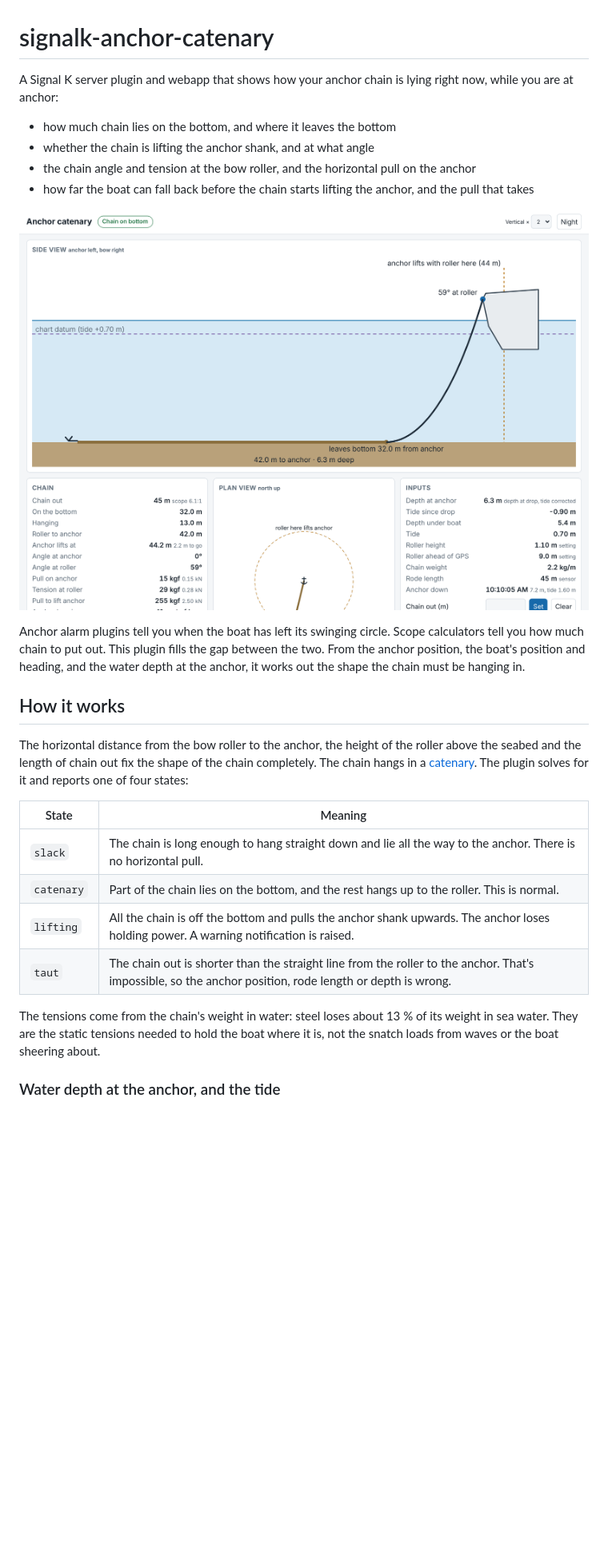
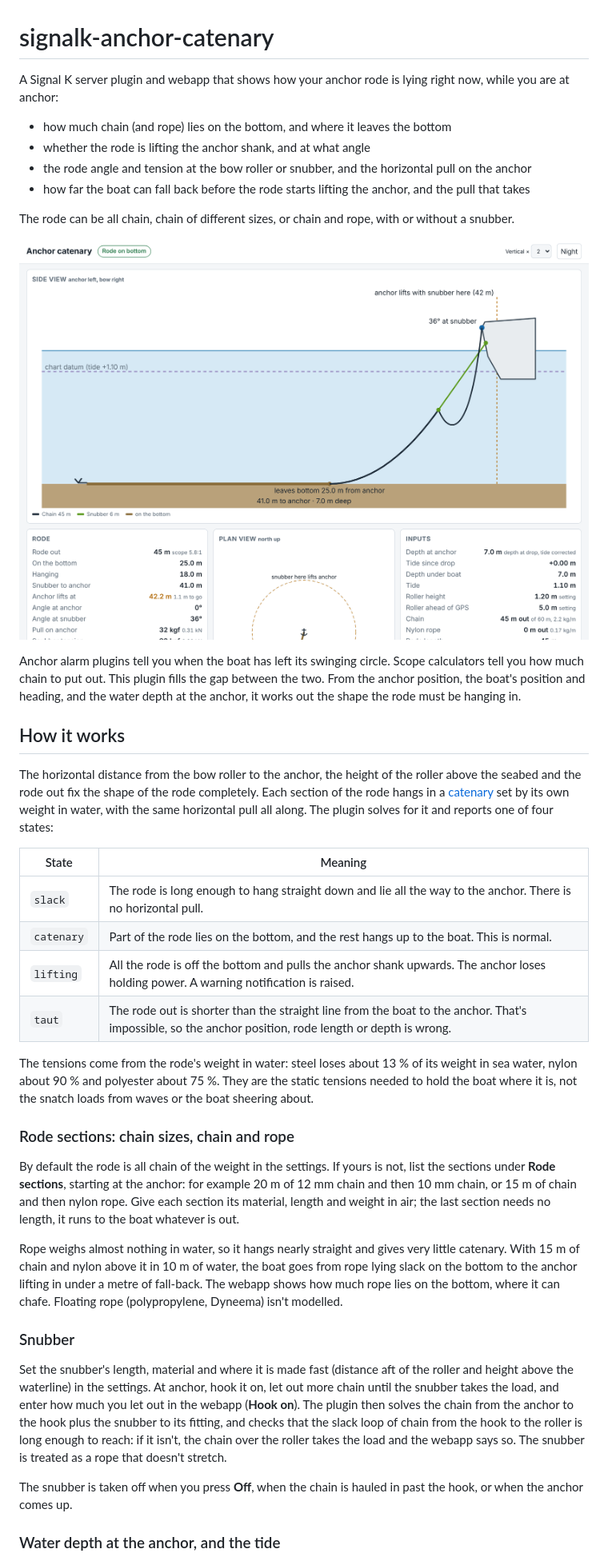
Before and after one commit to joabakk/signalk-anchor-catenary, a Markdown page: README.md, the part around one of its changes. Shown at 80% size. Rendered like a GitHub page; pictures changed too: docs/screenshot.png; blank space fills up the shorter version.

```diff
--- a/README.md
+++ b/README.md
@@ -1,33 +1,56 @@
 # signalk-anchor-catenary
 
-A Signal K server plugin and webapp that shows how your anchor chain is lying right now, while you are at anchor:
+A Signal K server plugin and webapp that shows how your anchor rode is lying right now, while you are at anchor:
 
-- how much chain lies on the bottom, and where it leaves the bottom
-- whether the chain is lifting the anchor shank, and at what angle
-- the chain angle and tension at the bow roller, and the horizontal pull on the anchor
-- how far the boat can fall back before the chain starts lifting the anchor, and the pull that takes
+- how much chain (and rope) lies on the bottom, and where it leaves the bottom
+- whether the rode is lifting the anchor shank, and at what angle
+- the rode angle and tension at the bow roller or snubber, and the horizontal pull on the anchor
+- how far the boat can fall back before the rode starts lifting the anchor, and the pull that takes
+
+The rode can be all chain, chain of different sizes, or chain and rope, with or without a snubber.
 
 ![Side and plan view](docs/screenshot.png)
 
 Anchor alarm plugins tell you when the boat has left its swinging circle. Scope calculators tell you how much chain to put out.
 This plugin fills the gap between the two. From the anchor position, the boat's position and heading, and the water depth at the
-anchor, it works out the shape the chain must be hanging in.
+anchor, it works out the shape the rode must be hanging in.
 
 ## How it works
 
-The horizontal distance from the bow roller to the anchor, the height of the roller above the seabed and the length of chain out
-fix the shape of the chain completely. The chain hangs in a [catenary](https://en.wikipedia.org/wiki/Catenary).
-The plugin solves for it and reports one of four states:
+The horizontal distance from the bow roller to the anchor, the height of the roller above the seabed and the rode out
+fix the shape of the rode completely. Each section of the rode hangs in a [catenary](https://en.wikipedia.org/wiki/Catenary)
+set by its own weight in water, with the same horizontal pull all along. The plugin solves for it and reports one of four states:
 
 | State | Meaning |
 |---|---|
-| `slack` | The chain is long enough to hang straight down and lie all the way to the anchor. There is no horizontal pull. |
-| `catenary` | Part of the chain lies on the bottom, and the rest hangs up to the roller. This is normal. |
-| `lifting` | All the chain is off the bottom and pulls the anchor shank upwards. The anchor loses holding power. A warning notification is raised. |
-| `taut` | The chain out is shorter than the straight line from the roller to the anchor. That's impossible, so the anchor position, rode length or depth is wrong. |
+| `slack` | The rode is long enough to hang straight down and lie all the way to the anchor. There is no horizontal pull. |
+| `catenary` | Part of the rode lies on the bottom, and the rest hangs up to the boat. This is normal. |
+| `lifting` | All the rode is off the bottom and pulls the anchor shank upwards. The anchor loses holding power. A warning notification is raised. |
+| `taut` | The rode out is shorter than the straight line from the boat to the anchor. That's impossible, so the anchor position, rode length or depth is wrong. |
 
-The tensions come from the chain's weight in water: steel loses about 13 % of its weight in sea water. They are the static tensions
-needed to hold the boat where it is, not the snatch loads from waves or the boat sheering about.
+The tensions come from the rode's weight in water: steel loses about 13 % of its weight in sea water, nylon about 90 % and
+polyester about 75 %. They are the static tensions needed to hold the boat where it is, not the snatch loads from waves or the boat
+sheering about.
+
+### Rode sections: chain sizes, chain and rope
+
+By default the rode is all chain of the weight in the settings. If yours is not, list the sections under **Rode sections**,
+starting at the anchor: for example 20 m of 12 mm chain and then 10 mm chain, or 15 m of chain and then nylon rope. Give each section
+its material, length and weight in air; the last section needs no length, it runs to the boat whatever is out.
+
+Rope weighs almost nothing in water, so it hangs nearly straight and gives very little catenary. With 15 m of chain and nylon above
+it in 10 m of water, the boat goes from rope lying slack on the bottom to the anchor lifting in under a metre of fall-back. The webapp
+shows how much rope lies on the bottom, where it can chafe. Floating rope (polypropylene, Dyneema) isn't modelled.
+
+### Snubber
+
+Set the snubber's length, material and where it is made fast (distance aft of the roller and height above the waterline) in the
+settings. At anchor, hook it on, let out more chain until the snubber takes the load, and enter how much you let out in the
+webapp (**Hook on**). The plugin then solves the chain from the anchor to the hook plus the snubber to its fitting, and checks that the
+slack loop of chain from the hook to the roller is long enough to reach: if it isn't, the chain over the roller takes the load
+and the webapp says so. The snubber is treated as a rope that doesn't stretch.
+
+The snubber is taken off when you press **Off**, when the chain is hauled in past the hook, or when the anchor comes up.
 
 ### Water depth at the anchor, and the tide
 
```
Also changed, not shown: other parts of README.md (+22 -12 lines), 8 other files.
